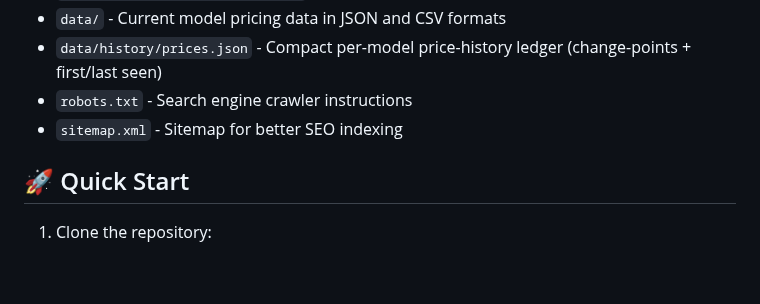
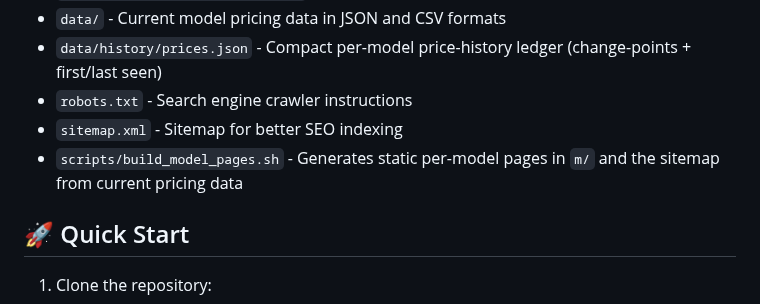
Before and after one commit to jvrck/openrouterlist, a Markdown page: README.md, the part around the change. Rendered like a GitHub page; blank space fills up the shorter version.

Commit message:
#30 static per-model pages generated by the data Action

```diff
--- a/README.md
+++ b/README.md
@@ -41,6 +41,7 @@ Privacy: visitor analytics for jvrck.com sites use Cloudflare Web Analytics (fre
 - `data/history/prices.json` - Compact per-model price-history ledger (change-points + first/last seen)
 - `robots.txt` - Search engine crawler instructions
 - `sitemap.xml` - Sitemap for better SEO indexing
+- `scripts/build_model_pages.sh` - Generates static per-model pages in `m/` and the sitemap from current pricing data
 
 ## 🚀 Quick Start
 
```
Also changed, not shown: CHANGELOG.md (+6 -0 lines), CLAUDE.md (+2 -2 lines), docs/screenshots/pages-model-dark.png (added), docs/screenshots/pages-model-mobile.png (added), docs/screenshots/pages-model-priced.png (added), docs/screenshots/pages-model-retiring.png (added), docs/screenshots/pages-model-router.png (added), docs/screenshots/pages-table-links.png (added), 4 other files.
